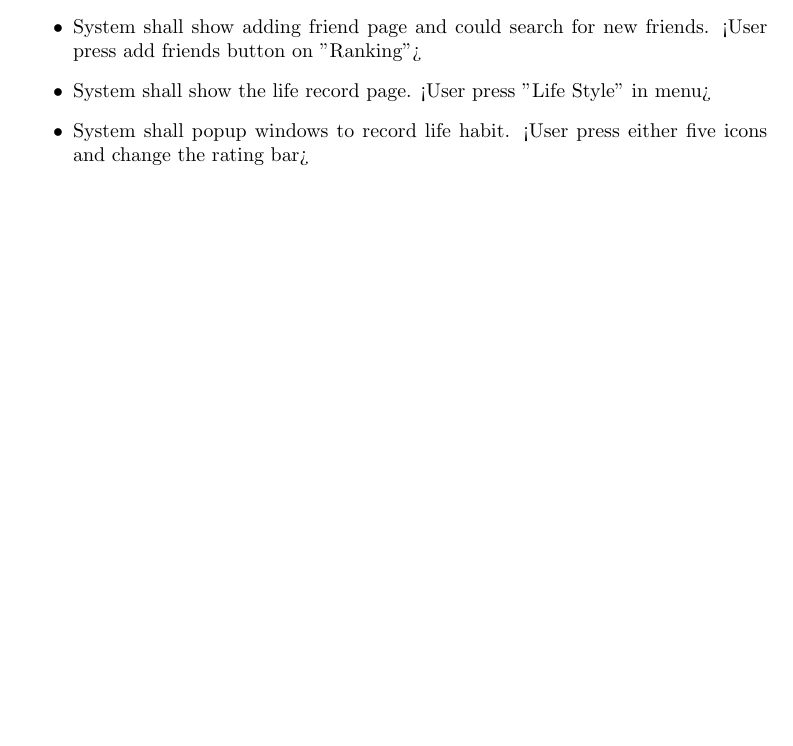
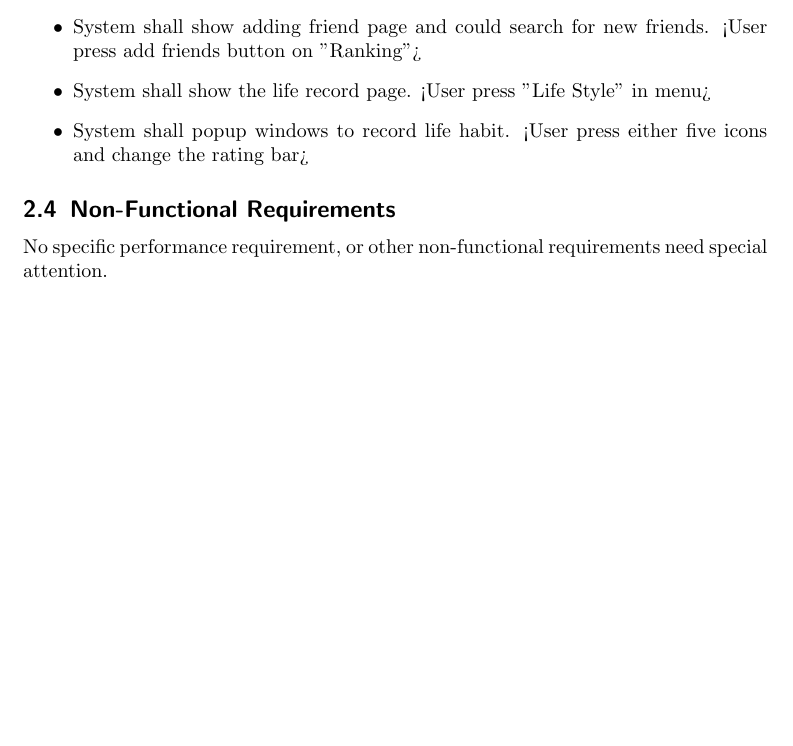
Before and after one commit to aahung/IntoHeart, a LaTeX paper (report/ee3315.tex, which reads report/part/non_functional_require.tex): part of page 5 of 10, cut so that both start at the same text, the shorter picture padded with empty space. Compiled offline with pdfLaTeX.

Commit message:
add non-func require

```diff
--- a/report/ee3315.tex
+++ b/report/ee3315.tex
@@ -71,6 +71,8 @@ Accessory & Polar™ H7 Heart Rate Sensor \\
 	\input{part/screen_design.tex}
 \subsection{Functional Requirements}
 	\input{part/functional_require.tex}
+\subsection{Non-Functional Requirements}
+	\input{part/non_functional_require.tex}
 \subsection{Architectural Design}
 \begin{figure}[H]
 \centering
--- /dev/null
+++ b/report/part/non_functional_require.tex
@@ -0,0 +1 @@
+No specific performance requirement, or other non-functional requirements need special attention.
```
Also changed, not shown: report/ee3315.pdf.
